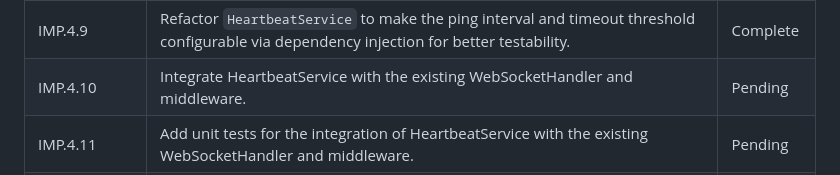
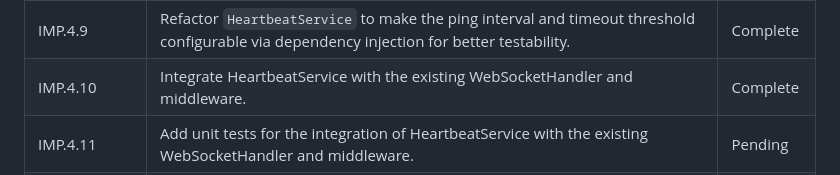
Before and after one commit to aaronlovi/MyWebSocketClient, a Markdown page: requirements/requirements.2.md, the part around the change. GitHub-like rendering.

Commit message:
Update requirements to mark integration of HeartbeatService with WebSocketHandler as complete.

```diff
--- a/requirements/requirements.2.md
+++ b/requirements/requirements.2.md
@@ -17,7 +17,7 @@
 | IMP.4.7 | Improve timing in `StartAsync_SendsPingAtConfiguredInterval` test by replacing the fixed delay with a deterministic approach, such as using a mockable timer or event to trigger the pings. | Complete |
 | IMP.4.8 | Enhance test coverage for `HeartbeatService` by adding tests for edge cases, such as when the WebSocket is not in an open state or when the cancellation token is triggered immediately. | Complete |
 | IMP.4.9 | Refactor `HeartbeatService` to make the ping interval and timeout threshold configurable via dependency injection for better testability. | Complete |
-| IMP.4.10 | Integrate HeartbeatService with the existing WebSocketHandler and middleware. | Pending |
+| IMP.4.10 | Integrate HeartbeatService with the existing WebSocketHandler and middleware. | Complete |
 | IMP.4.11 | Add unit tests for the integration of HeartbeatService with the existing WebSocketHandler and middleware. | Pending |
 | IMP.5 | Add compression support (per RFC 7692). Add to unit tests in the WebSocketLibrary.Tests project. Add to unit tests in the WebSocketLibrary.Tests project | Pending |
 | IMP.6 | Add message serialization helpers. Add to unit tests in the WebSocketLibrary.Tests project. Add JSON serialization/deserialization helpers to the `WebSocketMessage` class as appropriate. | Pending |
```
